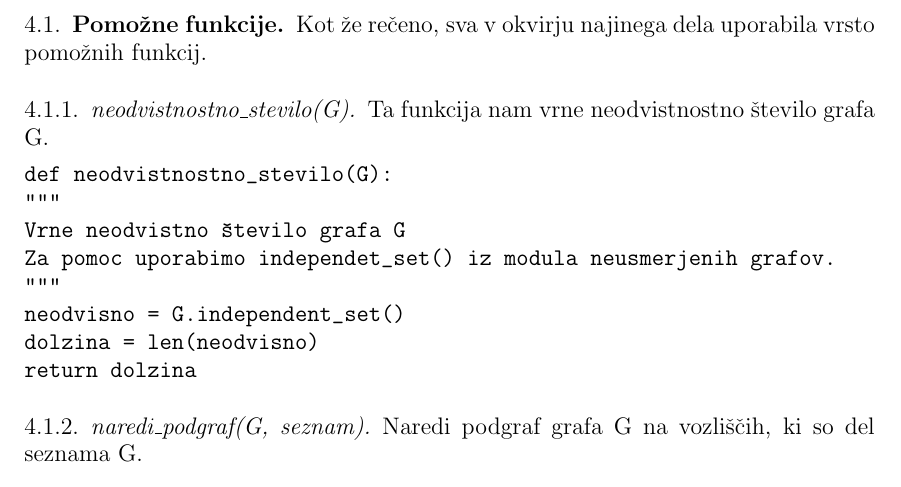
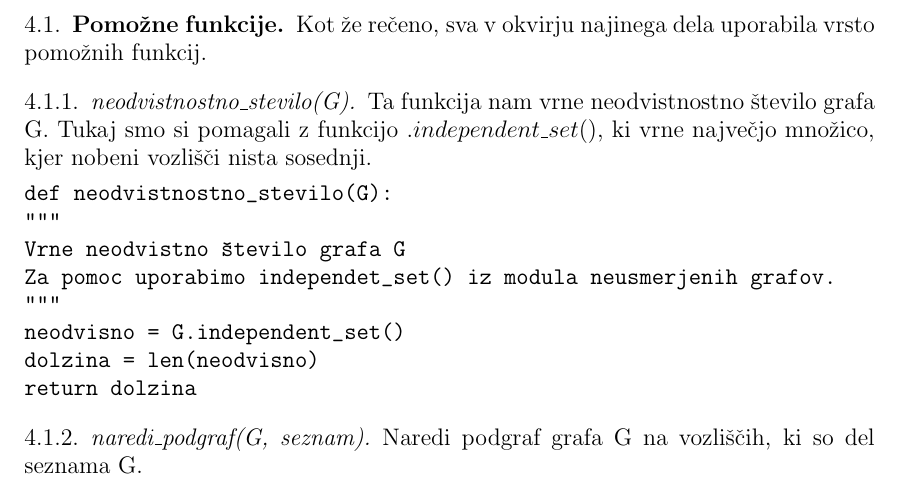
Before and after one commit to mpracek/FP-projekt, a LaTeX paper (Porocilo/dolgo_porocilo.tex): part of page 5 of 7, cut so that both start at the same text. Compiled offline with pdfLaTeX.

Commit message:
txs auto checkin

```diff
--- a/Porocilo/dolgo_porocilo.tex
+++ b/Porocilo/dolgo_porocilo.tex
@@ -129,7 +129,7 @@ Glavna ideja najine kode sledi glavni ideji najine naloge. Po vrsti sva razvrsti
 \subsection{Pomožne funkcije}
 Kot že rečeno, sva v okvirju najinega dela uporabila vrsto pomožnih funkcij.
 \subsubsection{neodvistnostno\_stevilo(G)}
-Ta funkcija nam vrne neodvistnostno število grafa G.
+Ta funkcija nam vrne neodvistnostno število grafa G. Tukaj smo si pomagali z funkcijo $.independent\_set()$, ki vrne največjo množico, kjer nobeni vozlišči nista sosednji.
 \begin{verbatim}
 def neodvistnostno_stevilo(G):
 """
```
